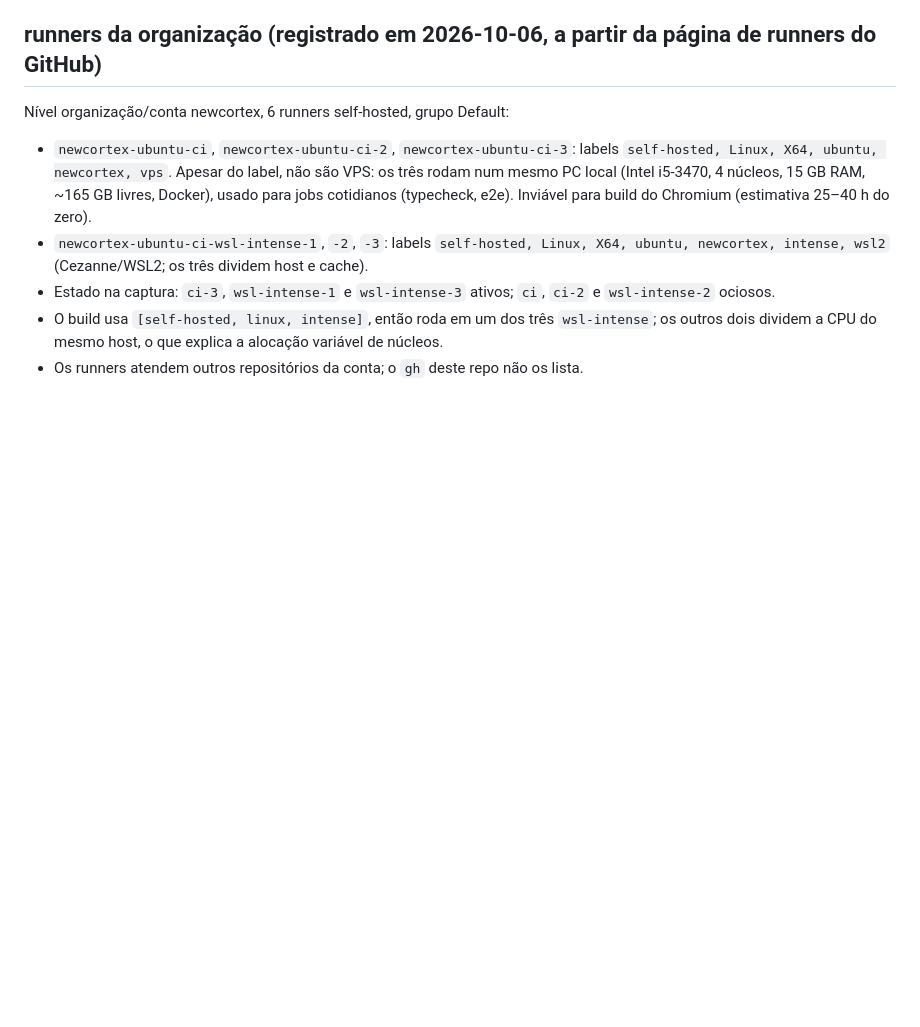
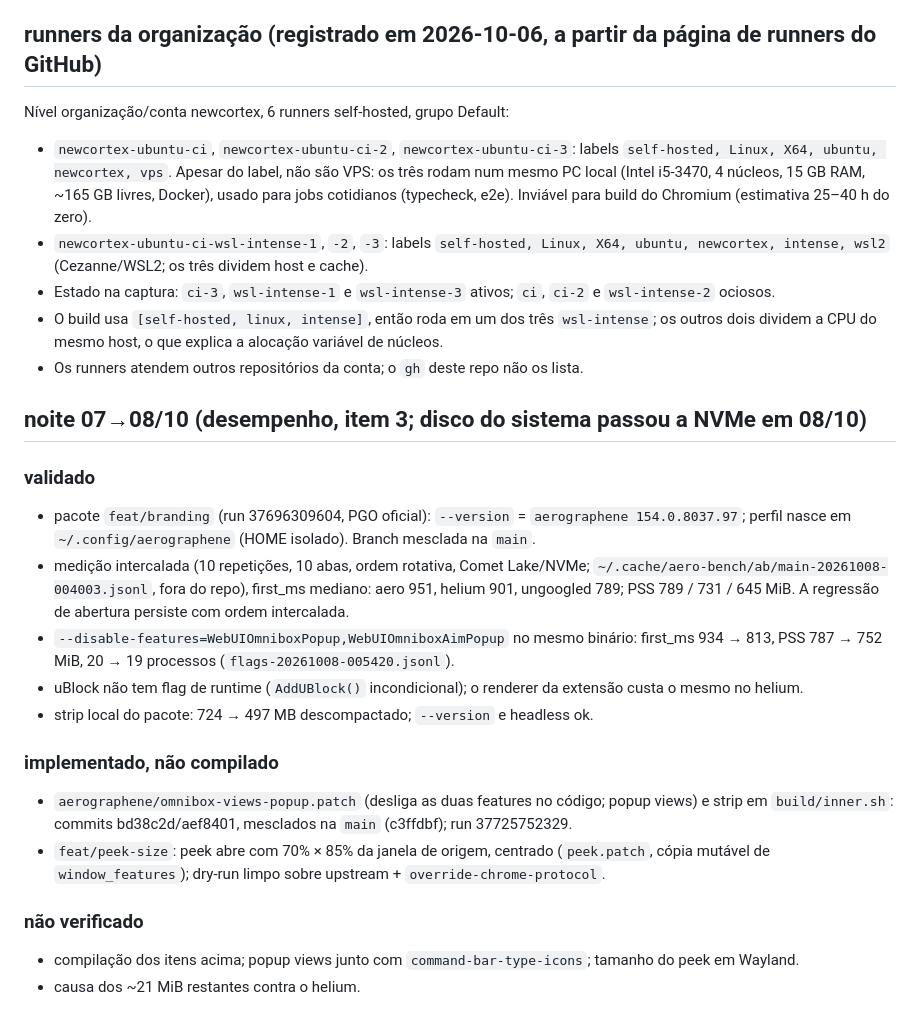
Before and after one commit to newcortexbr/aerographene, a Markdown page: docs/NOITE-20261005.md, the part around the change. Drawn GitHub-style; blank space fills up the shorter version.

Commit message:
docs: registro da noite 07→08/10 (desempenho)

```diff
--- a/docs/NOITE-20261005.md
+++ b/docs/NOITE-20261005.md
@@ -60,3 +60,20 @@ Nível organização/conta newcortex, 6 runners self-hosted, grupo Default:
 - Estado na captura: `ci-3`, `wsl-intense-1` e `wsl-intense-3` ativos; `ci`, `ci-2` e `wsl-intense-2` ociosos.
 - O build usa `[self-hosted, linux, intense]`, então roda em um dos três `wsl-intense`; os outros dois dividem a CPU do mesmo host, o que explica a alocação variável de núcleos.
 - Os runners atendem outros repositórios da conta; o `gh` deste repo não os lista.
+
+## noite 07→08/10 (desempenho, item 3; disco do sistema passou a NVMe em 08/10)
+
+### validado
+- pacote `feat/branding` (run 37696309604, PGO oficial): `--version` = `aerographene 154.0.8037.97`; perfil nasce em `~/.config/aerographene` (HOME isolado). Branch mesclada na `main`.
+- medição intercalada (10 repetições, 10 abas, ordem rotativa, Comet Lake/NVMe; `~/.cache/aero-bench/ab/main-20261008-004003.jsonl`, fora do repo), first_ms mediano: aero 951, helium 901, ungoogled 789; PSS 789 / 731 / 645 MiB. A regressão de abertura persiste com ordem intercalada.
+- `--disable-features=WebUIOmniboxPopup,WebUIOmniboxAimPopup` no mesmo binário: first_ms 934 → 813, PSS 787 → 752 MiB, 20 → 19 processos (`flags-20261008-005420.jsonl`).
+- uBlock não tem flag de runtime (`AddUBlock()` incondicional); o renderer da extensão custa o mesmo no helium.
+- strip local do pacote: 724 → 497 MB descompactado; `--version` e headless ok.
+
+### implementado, não compilado
+- `aerographene/omnibox-views-popup.patch` (desliga as duas features no código; popup views) e strip em `build/inner.sh`: commits bd38c2d/aef8401, mesclados na `main` (c3ffdbf); run 37725752329.
+- `feat/peek-size`: peek abre com 70% × 85% da janela de origem, centrado (`peek.patch`, cópia mutável de `window_features`); dry-run limpo sobre upstream + `override-chrome-protocol`.
+
+### não verificado
+- compilação dos itens acima; popup views junto com `command-bar-type-icons`; tamanho do peek em Wayland.
+- causa dos ~21 MiB restantes contra o helium.
```
